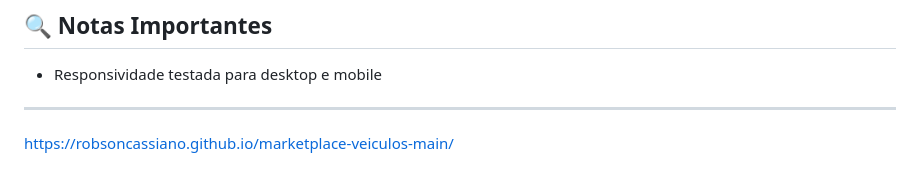
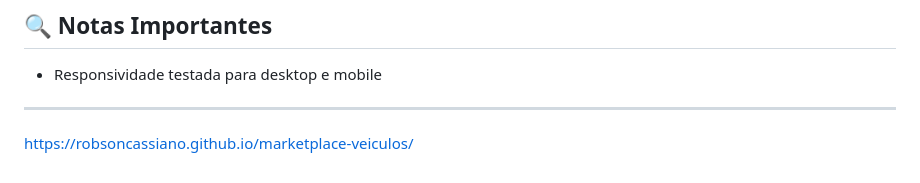
Before and after one commit to RobsonCassiano/marketplace-veiculos, a Markdown page: README.md, the part around the change. Rendered like a GitHub page.

Commit message:
GitHub pages
https://robsoncassiano.github.io/marketplace-veiculos/

```diff
--- a/README.md
+++ b/README.md
@@ -112,4 +112,4 @@ Nome sugerido--
 - Responsividade testada para desktop e mobile
 
 - ---
-https://robsoncassiano.github.io/marketplace-veiculos-main/
+https://robsoncassiano.github.io/marketplace-veiculos/
```
